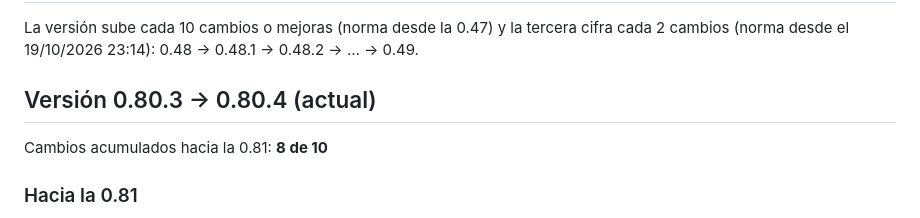
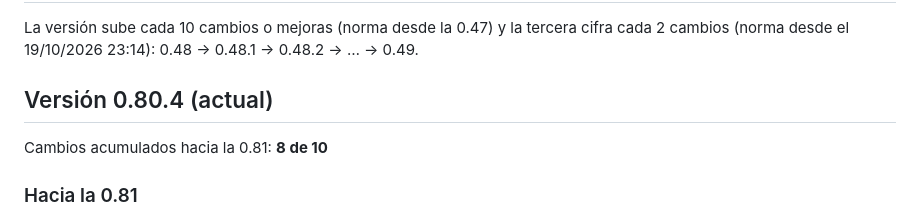
Before and after one commit to minguitoartiles-ops/239-42123, a Markdown page: CAMBIOS.md, the part around the change. Rendered like a GitHub page.

Commit message:
CAMBIOS: título de versión
Co-Authored-By: Claude Opus 5.5 <noreply@anthropic.com>
Claude-Session: https://claude.ai/code/session_018bpKDqpS39TEmut2UnW5ZK

```diff
--- a/CAMBIOS.md
+++ b/CAMBIOS.md
@@ -3,7 +3,7 @@
 La versión sube cada 10 cambios o mejoras (norma desde la 0.47) y la tercera cifra cada 2 cambios
 (norma desde el 19/10/2026 23:14): 0.48 → 0.48.1 → 0.48.2 → … → 0.49.
 
-## Versión 0.80.3 → 0.80.4 (actual)
+## Versión 0.80.4 (actual)
 Cambios acumulados hacia la 0.81: **8 de 10**
 
 ### Hacia la 0.81
```
